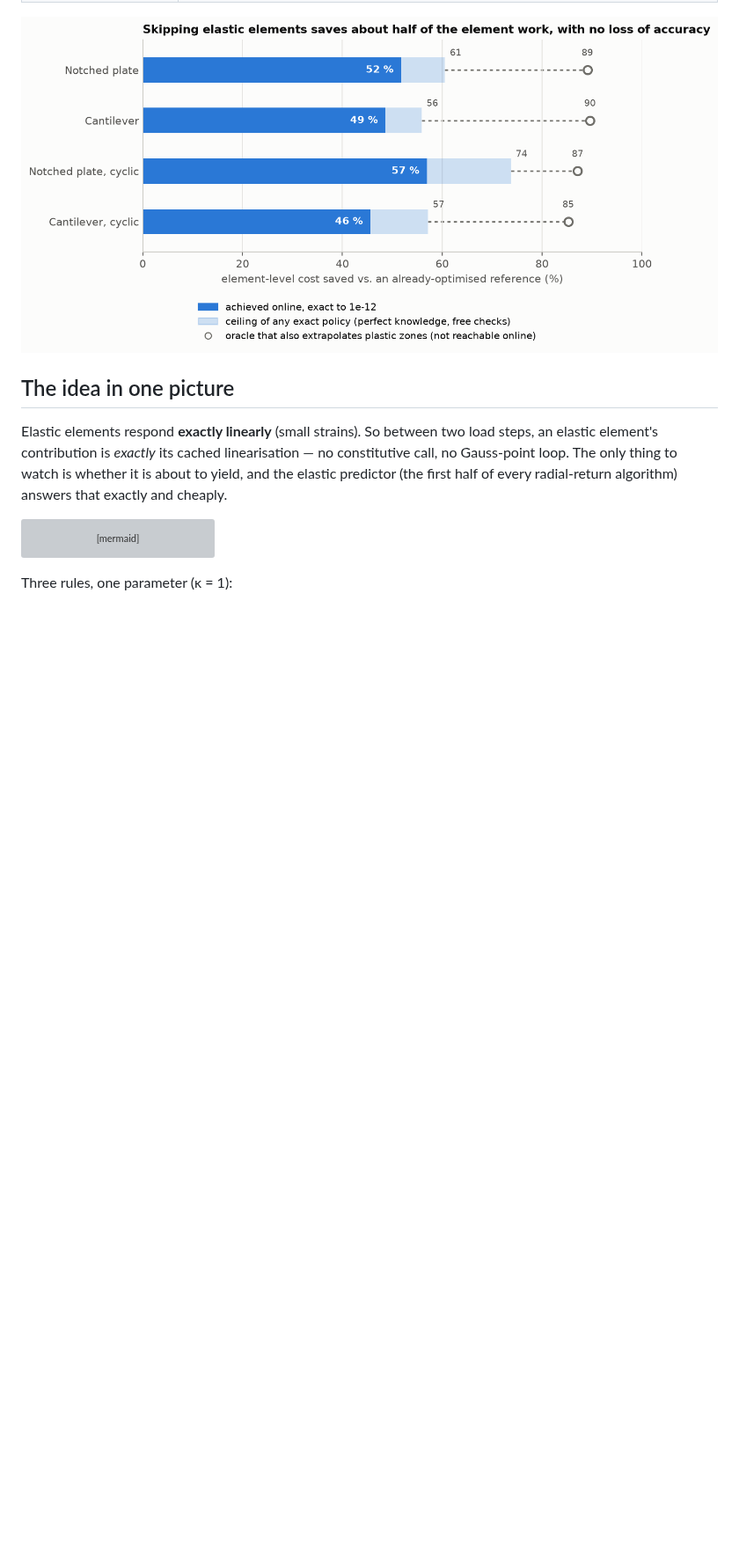
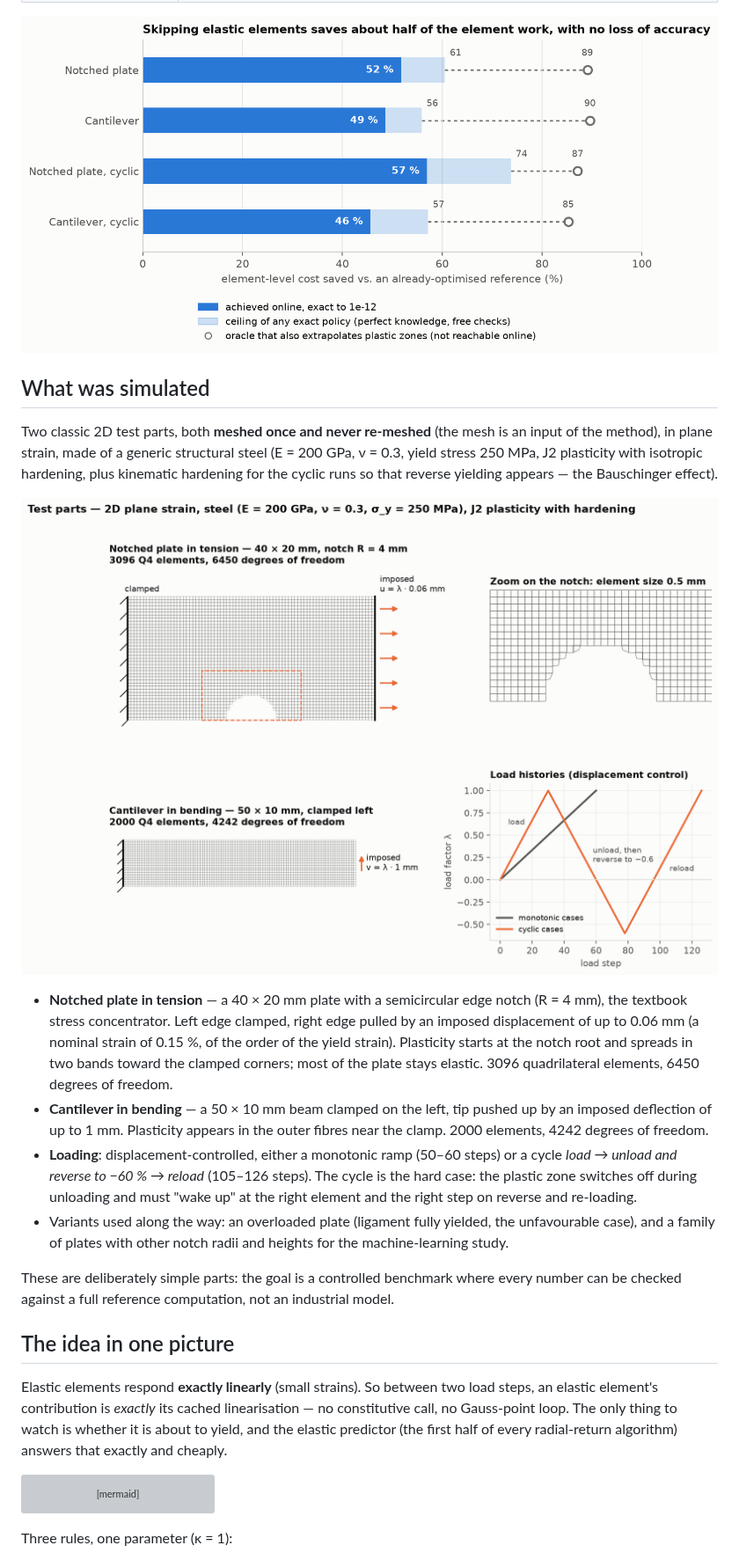
Before and after one commit to wldblbll/adaptative_simulation, a Markdown page: README.md, the part around one of its changes. Shown at 88% size. Drawn GitHub-style; pictures changed too: docs/figures/test_cases.png (added); blank space fills up the shorter version; grey boxes are pictures that could not be loaded.

```diff
--- a/README.md
+++ b/README.md
@@ -20,6 +20,35 @@ physical criterion?
 | ❌ **Machine learning does not help here** | A gradient-boosting policy predicts yielding 2–4× more accurately than the heuristic, but **never stays exact**. Perfect anticipation would only add 3–12 points: the decision is a *safety* decision, and physics already makes it safely. |
 
 ![Element-level savings: achieved vs ceilings](docs/figures/headline_savings.png)
+
+## What was simulated
+
+Two classic 2D test parts, both **meshed once and never re-meshed** (the mesh is an input
+of the method), in plane strain, made of a generic structural steel (E = 200 GPa,
+ν = 0.3, yield stress 250 MPa, J2 plasticity with isotropic hardening, plus kinematic
+hardening for the cyclic runs so that reverse yielding appears — the Bauschinger effect).
+
+![Test parts, meshes, boundary conditions and load histories](docs/figures/test_cases.png)
+
+- **Notched plate in tension** — a 40 × 20 mm plate with a semicircular edge notch
+  (R = 4 mm), the textbook stress concentrator. Left edge clamped, right edge pulled by
+  an imposed displacement of up to 0.06 mm (a nominal strain of 0.15 %, of the order of
+  the yield strain). Plasticity starts at the notch root and spreads in two bands
+  toward the clamped corners; most of the plate stays elastic.
+  3096 quadrilateral elements, 6450 degrees of freedom.
+- **Cantilever in bending** — a 50 × 10 mm beam clamped on the left, tip pushed up by
+  an imposed deflection of up to 1 mm. Plasticity appears in the outer fibres near the
+  clamp. 2000 elements, 4242 degrees of freedom.
+- **Loading**: displacement-controlled, either a monotonic ramp (50–60 steps) or a cycle
+  *load → unload and reverse to −60 % → reload* (105–126 steps). The cycle is the hard
+  case: the plastic zone switches off during unloading and must "wake up" at the right
+  element and the right step on reverse and re-loading.
+- Variants used along the way: an overloaded plate (ligament fully yielded, the
+  unfavourable case), and a family of plates with other notch radii and heights for the
+  machine-learning study.
+
+These are deliberately simple parts: the goal is a controlled benchmark where every
+number can be checked against a full reference computation, not an industrial model.
 
 ## The idea in one picture
 
```
Also changed, not shown: other parts of README.md (+26 -4 lines), docs/figures/cantilever_results.png (added), docs/figures/notched_plate_results.png (added), 1 other file.
